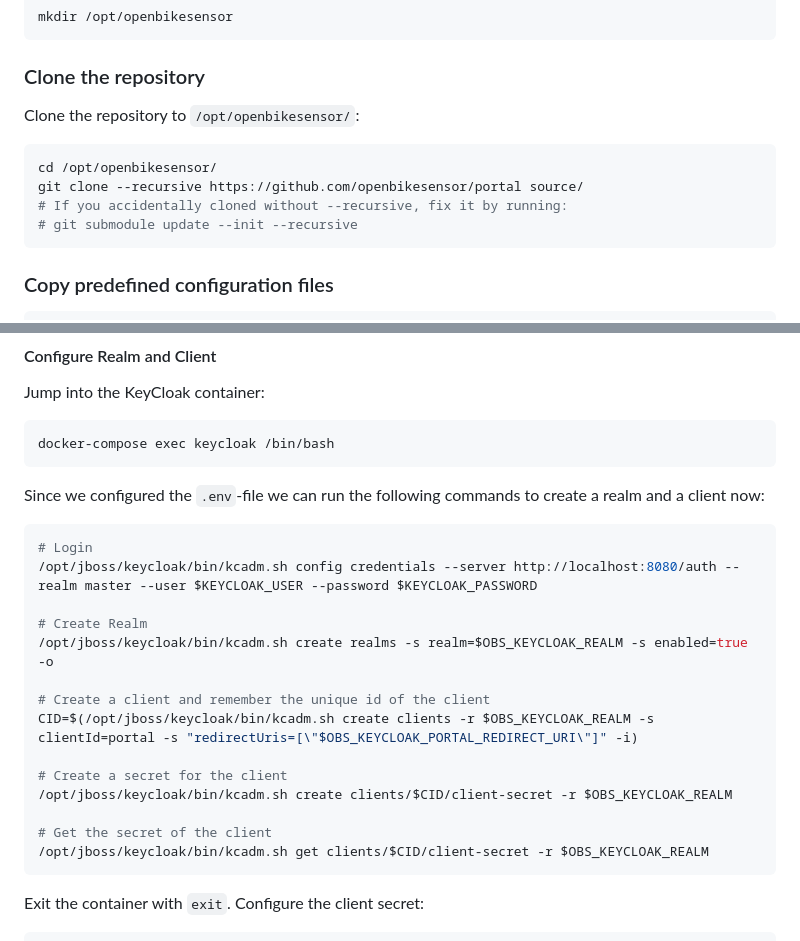
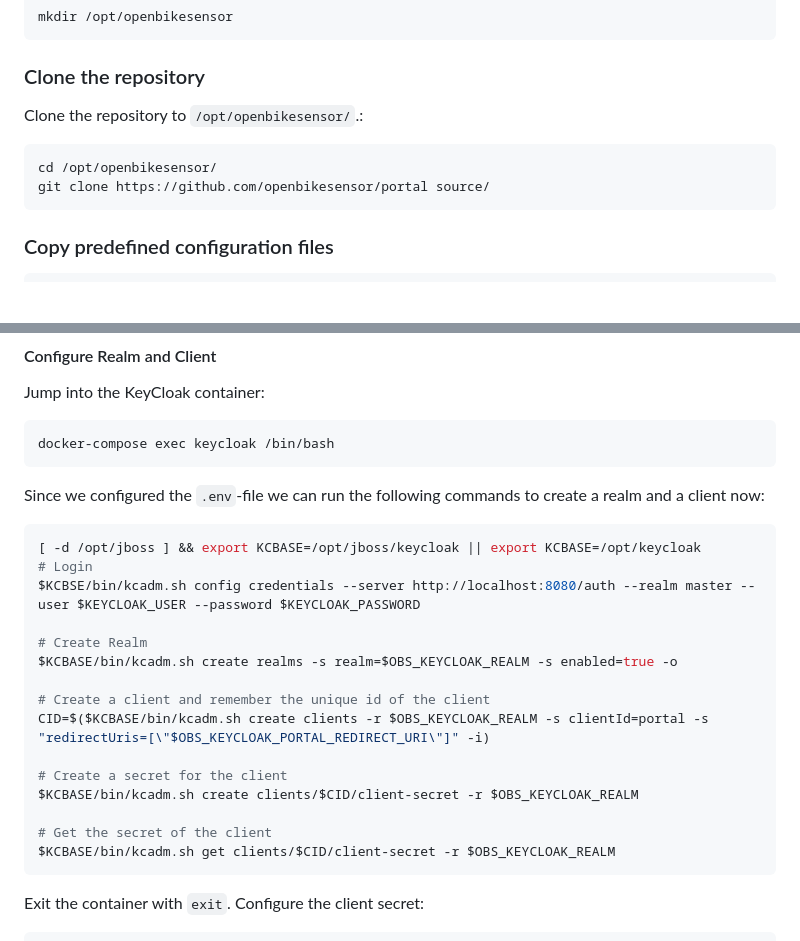
Before and after one commit to openbikesensor/portal, a Markdown page: docs/production-deployment.md, 2 parts joined by grey strips. Drawn GitHub-style; blank space fills up the shorter version.

Commit message:
remove recursive cloning; make compatible with newer keycloak.

````diff
--- a/docs/production-deployment.md
+++ b/docs/production-deployment.md
@@ -41,13 +41,11 @@ mkdir /opt/openbikesensor
 
 ### Clone the repository
 
-Clone the repository to `/opt/openbikesensor/`:
+Clone the repository to `/opt/openbikesensor/`.:
 
 ```bash
 cd /opt/openbikesensor/
-git clone --recursive https://github.com/openbikesensor/portal source/
-# If you accidentally cloned without --recursive, fix it by running:
-# git submodule update --init --recursive
+git clone https://github.com/openbikesensor/portal source/
 ```
 
 ### Copy predefined configuration files
@@ -143,20 +141,21 @@ Since we configured the `.env`-file we can run the following commands
 to create a realm and a client now:
 
 ```bash
+[ -d /opt/jboss ] && export KCBASE=/opt/jboss/keycloak || export KCBASE=/opt/keycloak
 # Login
-/opt/jboss/keycloak/bin/kcadm.sh config credentials --server http://localhost:8080/auth --realm master --user $KEYCLOAK_USER --password $KEYCLOAK_PASSWORD
+$KCBSE/bin/kcadm.sh config credentials --server http://localhost:8080/auth --realm master --user $KEYCLOAK_USER --password $KEYCLOAK_PASSWORD
 
 # Create Realm
-/opt/jboss/keycloak/bin/kcadm.sh create realms -s realm=$OBS_KEYCLOAK_REALM -s enabled=true -o
+$KCBASE/bin/kcadm.sh create realms -s realm=$OBS_KEYCLOAK_REALM -s enabled=true -o
 
 # Create a client and remember the unique id of the client
-CID=$(/opt/jboss/keycloak/bin/kcadm.sh create clients -r $OBS_KEYCLOAK_REALM -s clientId=portal -s "redirectUris=[\"$OBS_KEYCLOAK_PORTAL_REDIRECT_URI\"]" -i)
+CID=$($KCBASE/bin/kcadm.sh create clients -r $OBS_KEYCLOAK_REALM -s clientId=portal -s "redirectUris=[\"$OBS_KEYCLOAK_PORTAL_REDIRECT_URI\"]" -i)
 
 # Create a secret for the client
-/opt/jboss/keycloak/bin/kcadm.sh create clients/$CID/client-secret -r $OBS_KEYCLOAK_REALM
+$KCBASE/bin/kcadm.sh create clients/$CID/client-secret -r $OBS_KEYCLOAK_REALM
 
 # Get the secret of the client
-/opt/jboss/keycloak/bin/kcadm.sh get clients/$CID/client-secret -r $OBS_KEYCLOAK_REALM
+$KCBASE/bin/kcadm.sh get clients/$CID/client-secret -r $OBS_KEYCLOAK_REALM
 ```
 
 Exit the container with `exit`. Configure the client secret:
````
